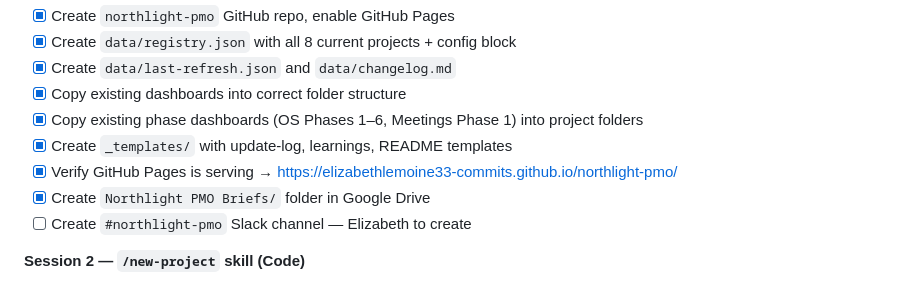
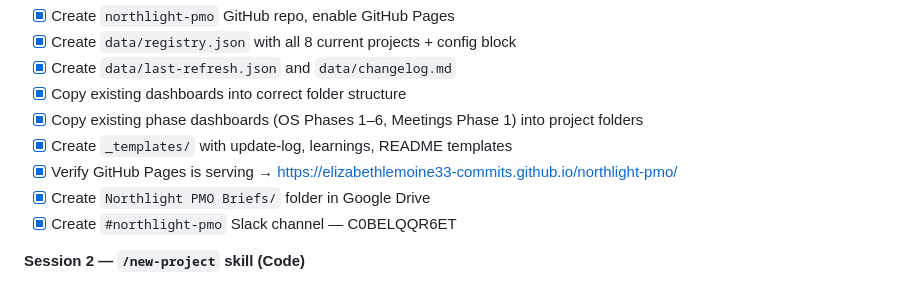
Before and after one commit to elizabethlemoine33-commits/northlight-pmo, a Markdown page: standing-pmo/SPEC.md, the part around the change. Drawn GitHub-style.

Commit message:
chore: mark Session 1 fully complete in spec
Co-Authored-By: Claude Sonnet 4.6 <noreply@anthropic.com>

```diff
--- a/standing-pmo/SPEC.md
+++ b/standing-pmo/SPEC.md
@@ -312,7 +312,7 @@ GitHub Pages serves from root → `elizabethlemoine33-commits.github.io/northlig
 - [x] Create `_templates/` with update-log, learnings, README templates
 - [x] Verify GitHub Pages is serving → https://elizabethlemoine33-commits.github.io/northlight-pmo/
 - [x] Create `Northlight PMO Briefs/` folder in Google Drive
-- [ ] Create `#northlight-pmo` Slack channel — Elizabeth to create
+- [x] Create `#northlight-pmo` Slack channel — C0BELQQR6ET
 
 **Session 2 — `/new-project` skill (Code)**
 - [ ] Write the Claude Code skill file (reads config from registry.json)
```
